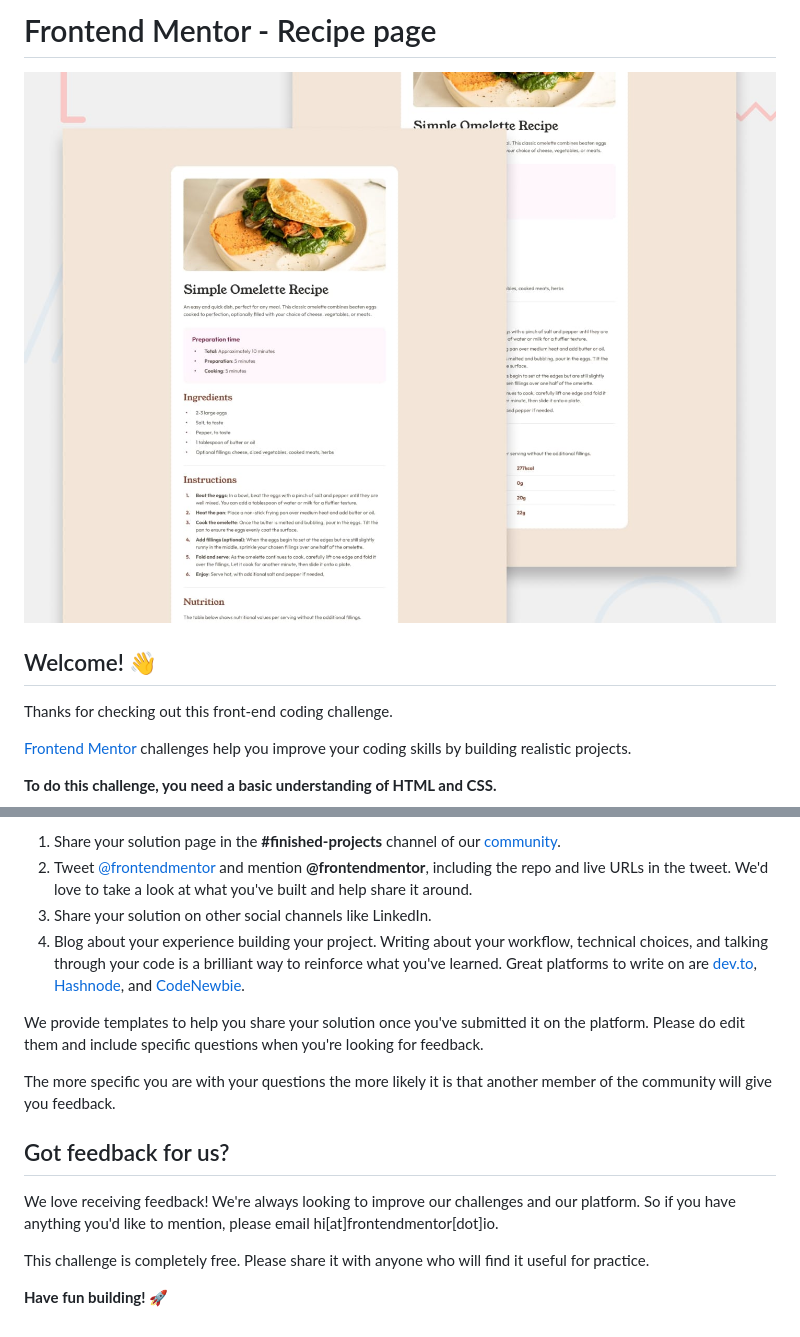
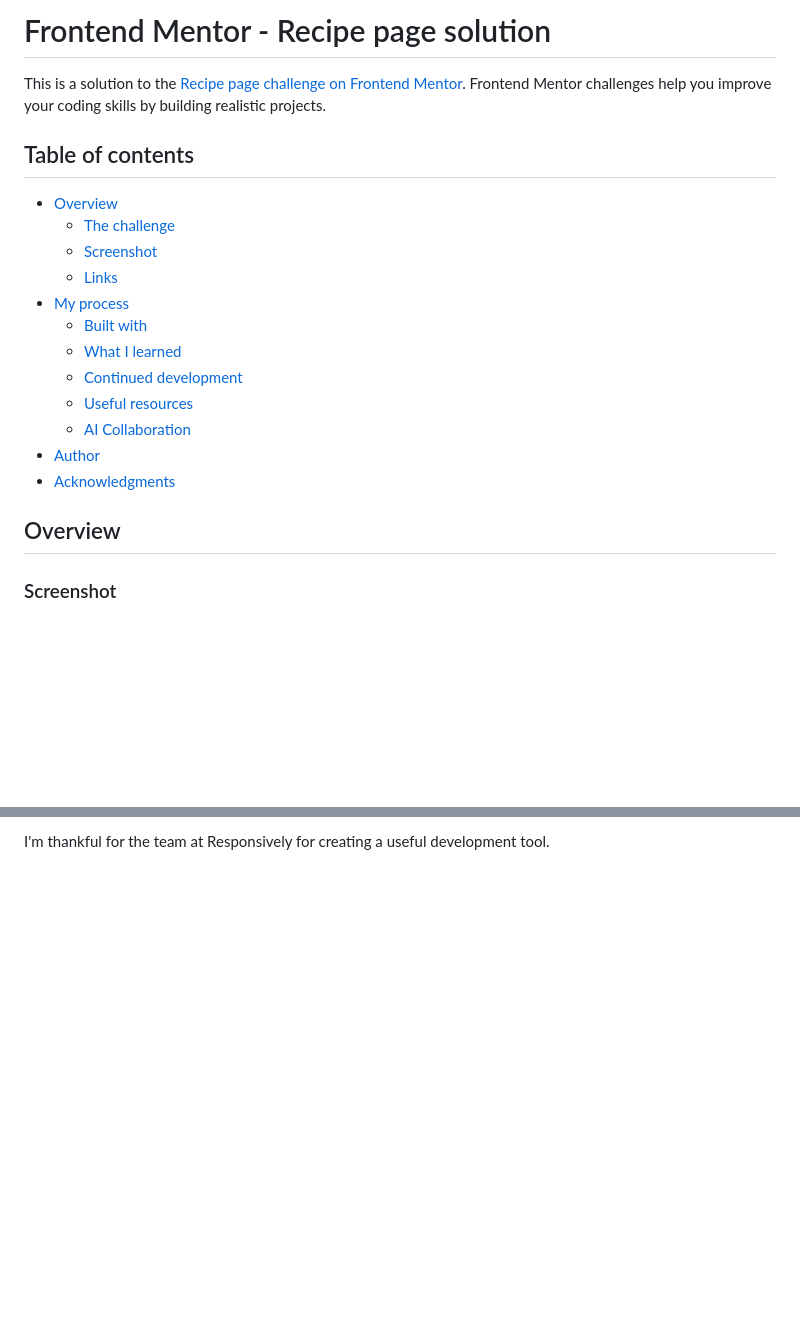
Before and after one commit to FREExM1ND/recipe-page-solution, a Markdown page: README.md, 2 parts joined by grey strips. GitHub-like rendering; blank space fills up the shorter version.

```diff
--- a/README.md
+++ b/README.md
@@ -1,12 +1,23 @@
-# Frontend Mentor - Recipe page
+# Frontend Mentor - Recipe page solution
 
-![Design preview for the Recipe page coding challenge](./preview.jpg)
+This is a solution to the [Recipe page challenge on Frontend Mentor](https://www.frontendmentor.io/challenges/recipe-page-KiTsR8QQKm). Frontend Mentor challenges help you improve your coding skills by building realistic projects.
 
-## Welcome! 👋
+## Table of contents
 
-Thanks for checking out this front-end coding challenge.
+- [Overview](#overview)
+  - [The challenge](#the-challenge)
+  - [Screenshot](#screenshot)
+  - [Links](#links)
+- [My process](#my-process)
+  - [Built with](#built-with)
+  - [What I learned](#what-i-learned)
+  - [Continued development](#continued-development)
+  - [Useful resources](#useful-resources)
+  - [AI Collaboration](#ai-collaboration)
+- [Author](#author)
+- [Acknowledgments](#acknowledgments)
 
-[Frontend Mentor](https://www.frontendmentor.io) challenges help you improve your coding skills by building realistic projects.
+## Overview
 
-**To do this challenge, you need a basic understanding of HTML and CSS.**
+### Screenshot
 
@@ -85,16 +126 @@ There are multiple places you can share your solution:
-1. Share your solution page in the **#finished-projects** channel of our [community](https://www.frontendmentor.io/community).
-2. Tweet [@frontendmentor](https://twitter.com/frontendmentor) and mention **@frontendmentor**, including the repo and live URLs in the tweet. We'd love to take a look at what you've built and help share it around.
-3. Share your solution on other social channels like LinkedIn.
-4. Blog about your experience building your project. Writing about your workflow, technical choices, and talking through your code is a brilliant way to reinforce what you've learned. Great platforms to write on are [dev.to](https://dev.to/), [Hashnode](https://hashnode.com/), and [CodeNewbie](https://community.codenewbie.org/).
-
-We provide templates to help you share your solution once you've submitted it on the platform. Please do edit them and include specific questions when you're looking for feedback.
-
-The more specific you are with your questions the more likely it is that another member of the community will give you feedback.
-
-## Got feedback for us?
-
-We love receiving feedback! We're always looking to improve our challenges and our platform. So if you have anything you'd like to mention, please email hi[at]frontendmentor[dot]io.
-
-This challenge is completely free. Please share it with anyone who will find it useful for practice.
-
-**Have fun building!** 🚀
+I'm thankful for the team at Responsively for creating a useful development tool.
```
Also changed, not shown: other parts of README.md (+77 -47 lines), README-template.md (deleted, +0 -115 lines).
